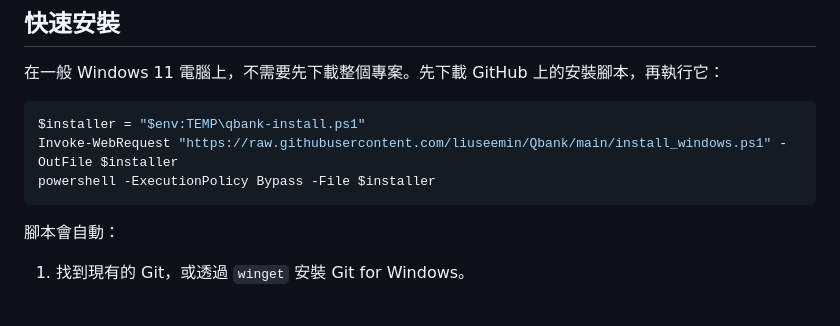
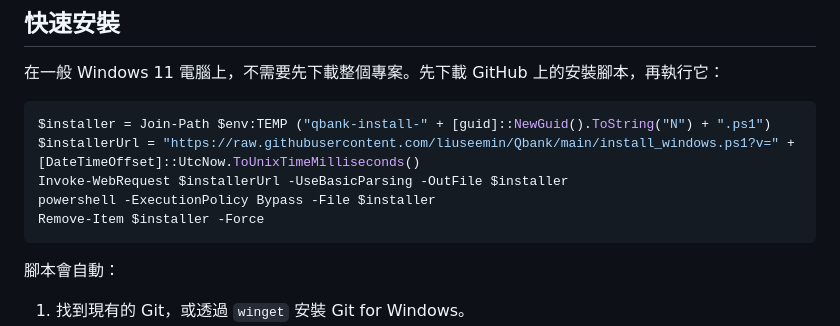
Before and after one commit to liuseemin/Qbank, a Markdown page: README.md, the part around the change. Rendered like a GitHub page; blank space fills up the shorter version.

Commit message:
refactor installation script in README.md for improved URL handling and cleanup

````diff
--- a/README.md
+++ b/README.md
@@ -17,9 +17,11 @@
 在一般 Windows 11 電腦上，不需要先下載整個專案。先下載 GitHub 上的安裝腳本，再執行它：
 
 ```powershell
-$installer = "$env:TEMP\qbank-install.ps1"
-Invoke-WebRequest "https://raw.githubusercontent.com/liuseemin/Qbank/main/install_windows.ps1" -OutFile $installer
+$installer = Join-Path $env:TEMP ("qbank-install-" + [guid]::NewGuid().ToString("N") + ".ps1")
+$installerUrl = "https://raw.githubusercontent.com/liuseemin/Qbank/main/install_windows.ps1?v=" + [DateTimeOffset]::UtcNow.ToUnixTimeMilliseconds()
+Invoke-WebRequest $installerUrl -UseBasicParsing -OutFile $installer
 powershell -ExecutionPolicy Bypass -File $installer
+Remove-Item $installer -Force
 ```
 
 腳本會自動：
````
